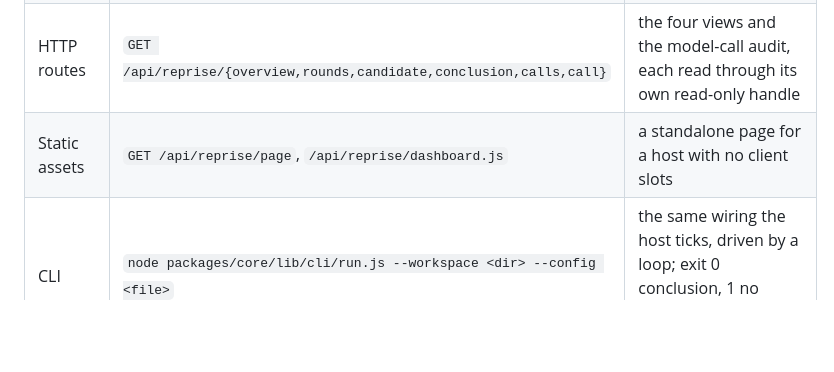
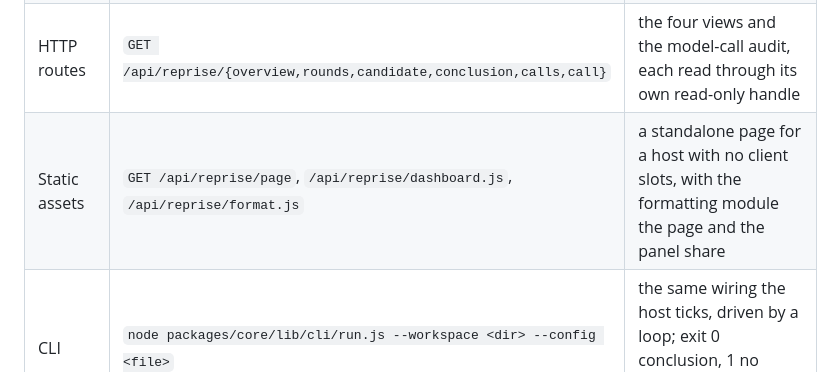
Before and after one commit to sunstrikes/dsh-reprise, a Markdown page: README.md, the part around the change. Rendered like a GitHub page; blank space fills up the shorter version.

```diff
--- a/README.md
+++ b/README.md
@@ -217,7 +217,7 @@ afterwards, so editing the patch mid-run changes nothing the dashboard reports.
 | Model tool | `reprise_status` | the run's progress as JSON, read-only, from the same projection the page draws |
 | Sidebar panel | `sidebar.panellist` id `reprise`, order `25`, plus `main` key `reprise` | the **Reprise** button (zh: 复现) and the page it opens; labels follow the active language (`en`, `zh`) |
 | HTTP routes | `GET /api/reprise/{overview,rounds,candidate,conclusion,calls,call}` | the four views and the model-call audit, each read through its own read-only handle |
-| Static assets | `GET /api/reprise/page`, `/api/reprise/dashboard.js` | a standalone page for a host with no client slots |
+| Static assets | `GET /api/reprise/page`, `/api/reprise/dashboard.js`, `/api/reprise/format.js` | a standalone page for a host with no client slots, with the formatting module the page and the panel share |
 | CLI | `node packages/core/lib/cli/run.js --workspace <dir> --config <file>` | the same wiring the host ticks, driven by a loop; exit 0 conclusion, 1 no comparable metric, 2 usage, 3 timeout |
 | CLI | `node packages/core/lib/cli/dump.js --candidate <id>` | timeline, every gate verdict, the gate chain step by step, identity bindings, frontier position, and why the run stopped |
 | CLI | `node packages/core/lib/cli/dump.js --overview` | the workspace page: cards and queue, the best result, and the measured/published comparison |
```
Also changed, not shown: README.zh.md (+1 -1 lines), packages/ui/README.md (+4 -2 lines).
